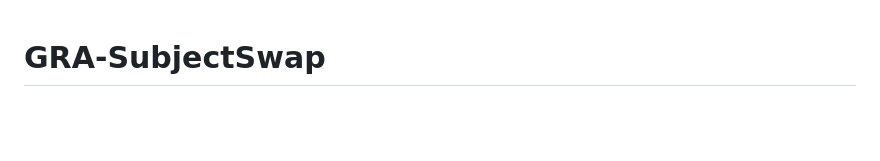
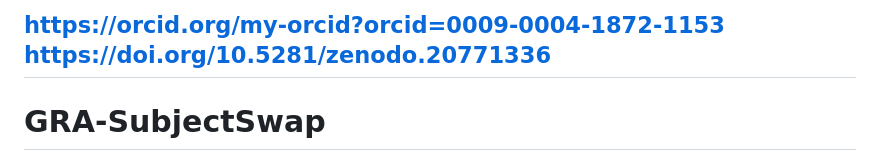
Before and after one commit to qqewq/GRA-SubjectSwap, a Markdown page: README.md, the part around the change. Drawn GitHub-style; blank space fills up the shorter version.

```diff
--- a/README.md
+++ b/README.md
@@ -1,3 +1,6 @@
+https://orcid.org/my-orcid?orcid=0009-0004-1872-1153
+https://doi.org/10.5281/zenodo.20771336
+-------------
 # GRA-SubjectSwap
 
 **RU:**
```
